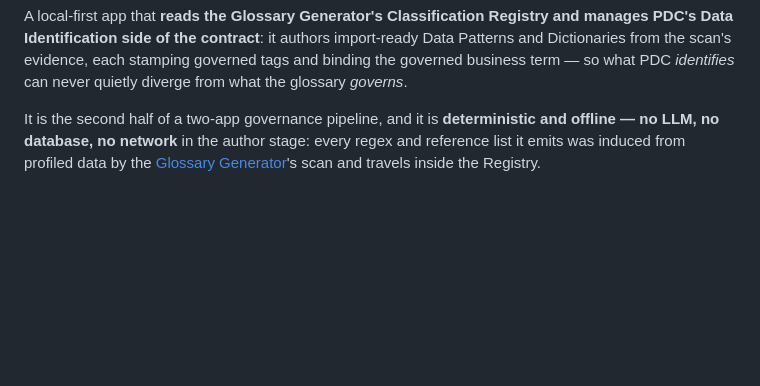
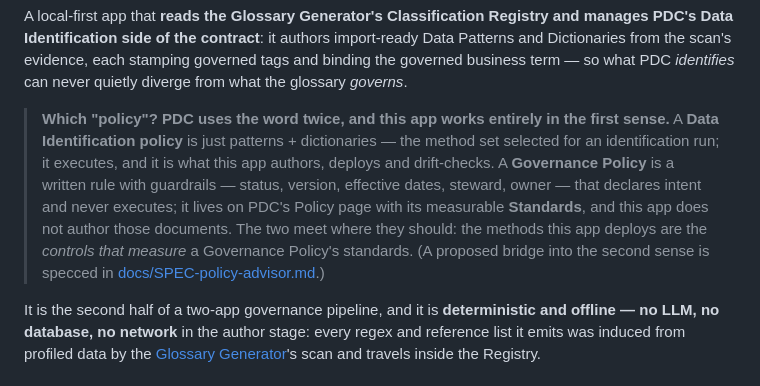
Before and after one commit to jporeilly/PDC-Policy-Generator, a Markdown page: README.md, the part around the change. Rendered like a GitHub page; blank space fills up the shorter version.

Commit message:
README: which policy? - the app works entirely in the Data Identification sense (patterns + dictionaries, the method set); Governance Policies (rules with guardrails, on the Policy page) are not authored here - the deployed methods are the controls that measure their Standards. Field: the Policy Generator does not make the distinction very clear.
Co-Authored-By: Claude Fable 5 <noreply@anthropic.com>

```diff
--- a/README.md
+++ b/README.md
@@ -17,6 +17,18 @@ Registry and manages PDC's Data Identification side of the contract**: it
 authors import-ready Data Patterns and Dictionaries from the scan's evidence,
 each stamping governed tags and binding the governed business term — so what
 PDC *identifies* can never quietly diverge from what the glossary *governs*.
+
+> **Which "policy"? PDC uses the word twice, and this app works entirely in
+> the first sense.** A **Data Identification policy** is just patterns +
+> dictionaries — the method set selected for an identification run; it
+> executes, and it is what this app authors, deploys and drift-checks. A
+> **Governance Policy** is a written rule with guardrails — status, version,
+> effective dates, steward, owner — that declares intent and never executes;
+> it lives on PDC's Policy page with its measurable **Standards**, and this
+> app does not author those documents. The two meet where they should: the
+> methods this app deploys are the *controls that measure* a Governance
+> Policy's standards. (A proposed bridge into the second sense is specced in
+> [docs/SPEC-policy-advisor.md](docs/SPEC-policy-advisor.md).)
 
 It is the second half of a two-app governance pipeline, and it is
 **deterministic and offline — no LLM, no database, no network** in the author
```
